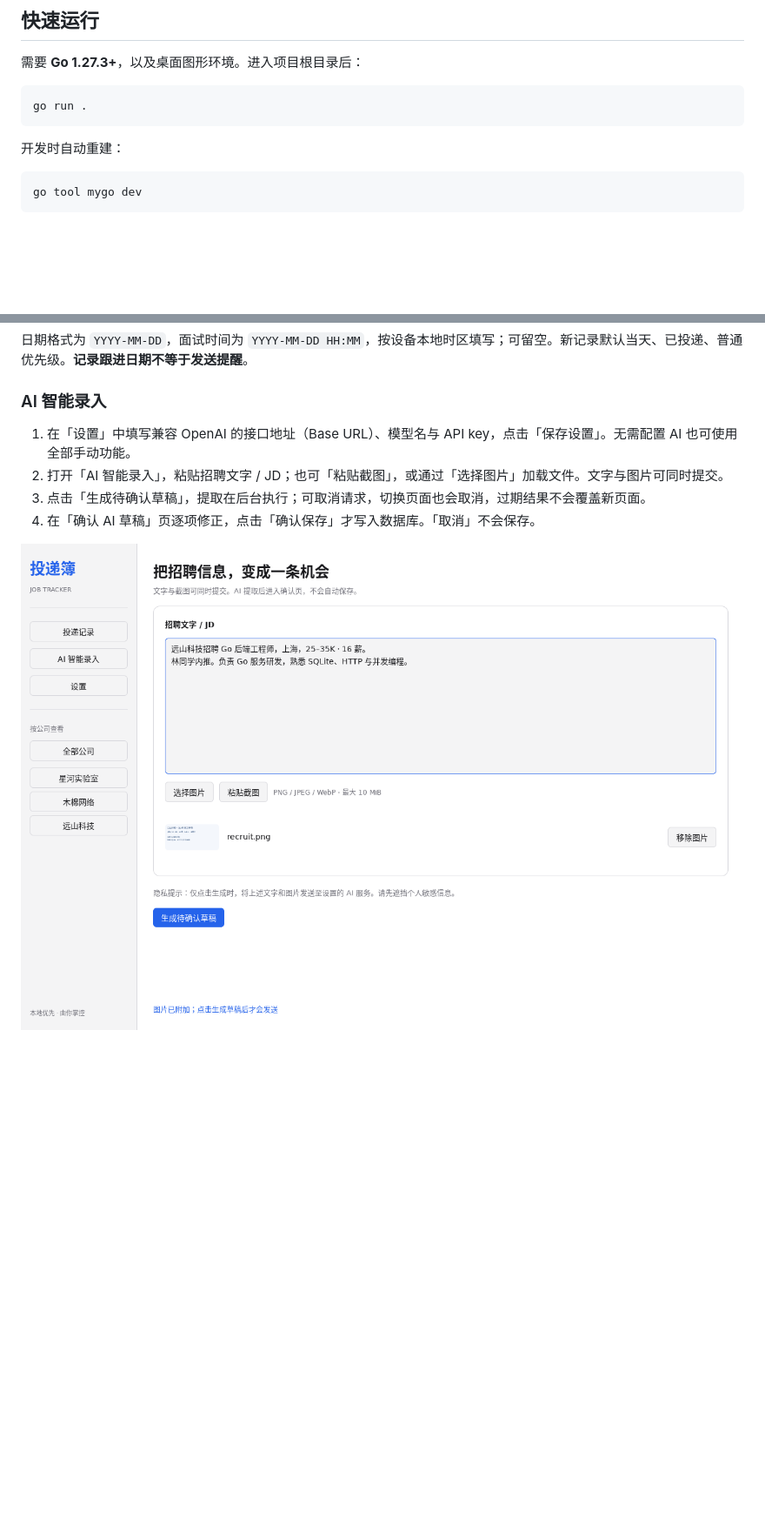
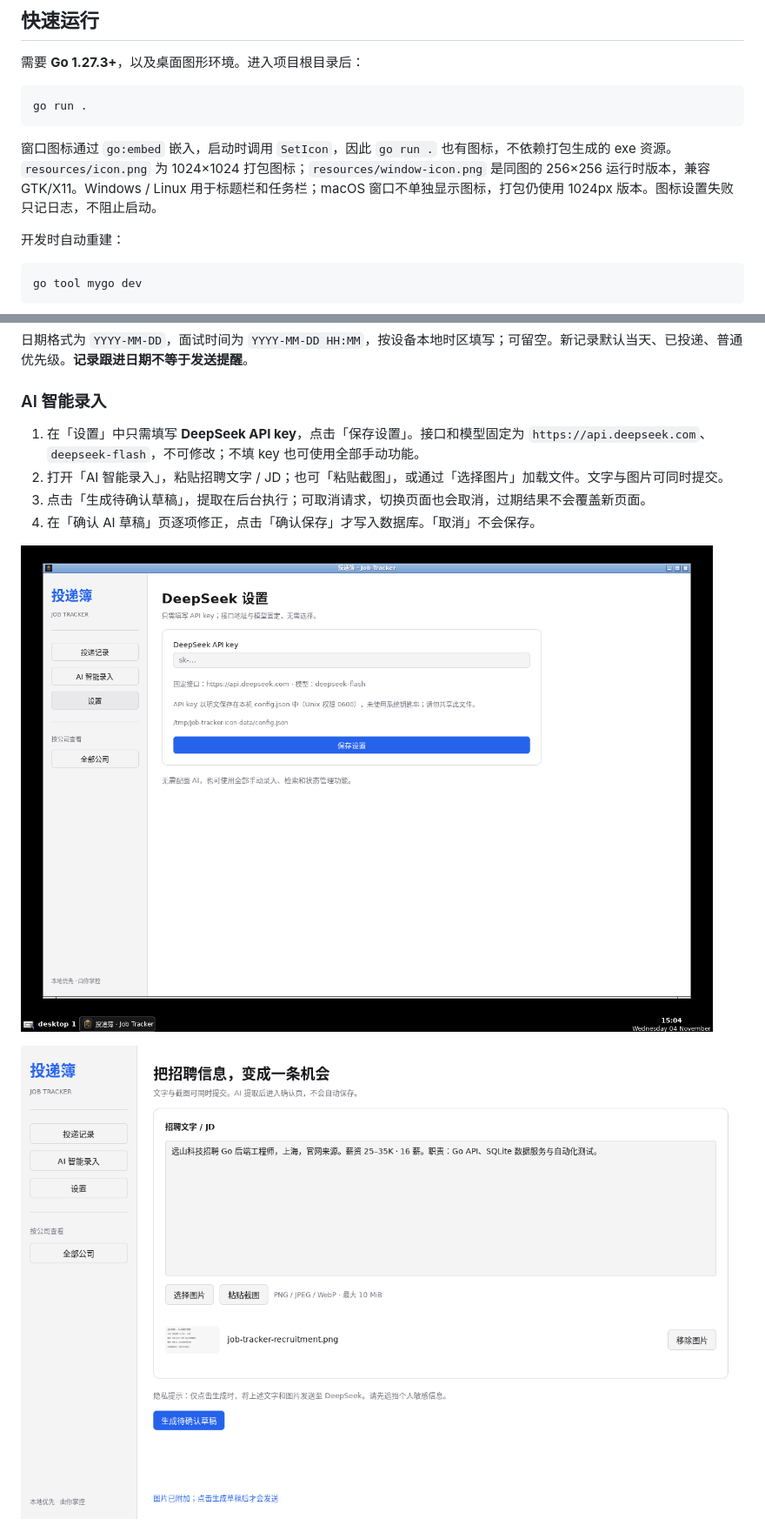
Before and after one commit to wujiegdft/job-tracker, a Markdown page: README.md, 2 parts joined by grey strips. Shown at 87% size. Rendered like a GitHub page; pictures changed too: docs/screenshots/ai-entry.png, docs/screenshots/settings.png (added); blank space fills up the shorter version.

````diff
--- a/README.md
+++ b/README.md
@@ -15,6 +15,8 @@
 ```sh
 go run .
 ```
+
+窗口图标通过 `go:embed` 嵌入，启动时调用 `SetIcon`，因此 `go run .` 也有图标，不依赖打包生成的 exe 资源。`resources/icon.png` 为 1024×1024 打包图标；`resources/window-icon.png` 是同图的 256×256 运行时版本，兼容 GTK/X11。Windows / Linux 用于标题栏和任务栏；macOS 窗口不单独显示图标，打包仍使用 1024px 版本。图标设置失败只记日志，不阻止启动。
 
 开发时自动重建：
 
@@ -70,10 +72,12 @@ go run github.com/egoist/mygo/cmd/mygo@latest init -template native job-tracker
 
 ### AI 智能录入
 
-1. 在「设置」中填写兼容 OpenAI 的接口地址（Base URL）、模型名与 API key，点击「保存设置」。无需配置 AI 也可使用全部手动功能。
+1. 在「设置」中只需填写 **DeepSeek API key**，点击「保存设置」。接口和模型固定为 `https://api.deepseek.com`、`deepseek-flash`，不可修改；不填 key 也可使用全部手动功能。
 2. 打开「AI 智能录入」，粘贴招聘文字 / JD；也可「粘贴截图」，或通过「选择图片」加载文件。文字与图片可同时提交。
 3. 点击「生成待确认草稿」，提取在后台执行；可取消请求，切换页面也会取消，过期结果不会覆盖新页面。
 4. 在「确认 AI 草稿」页逐项修正，点击「确认保存」才写入数据库。「取消」不会保存。
+
+![DeepSeek 设置：仅填写 API key](docs/screenshots/settings.png)
 
 ![文字与图片同时录入](docs/screenshots/ai-entry.png)
 
````
Also changed, not shown: other parts of README.md (+9 -10 lines), resources/icon.png, resources/window-icon.png (added), 8 other files.
